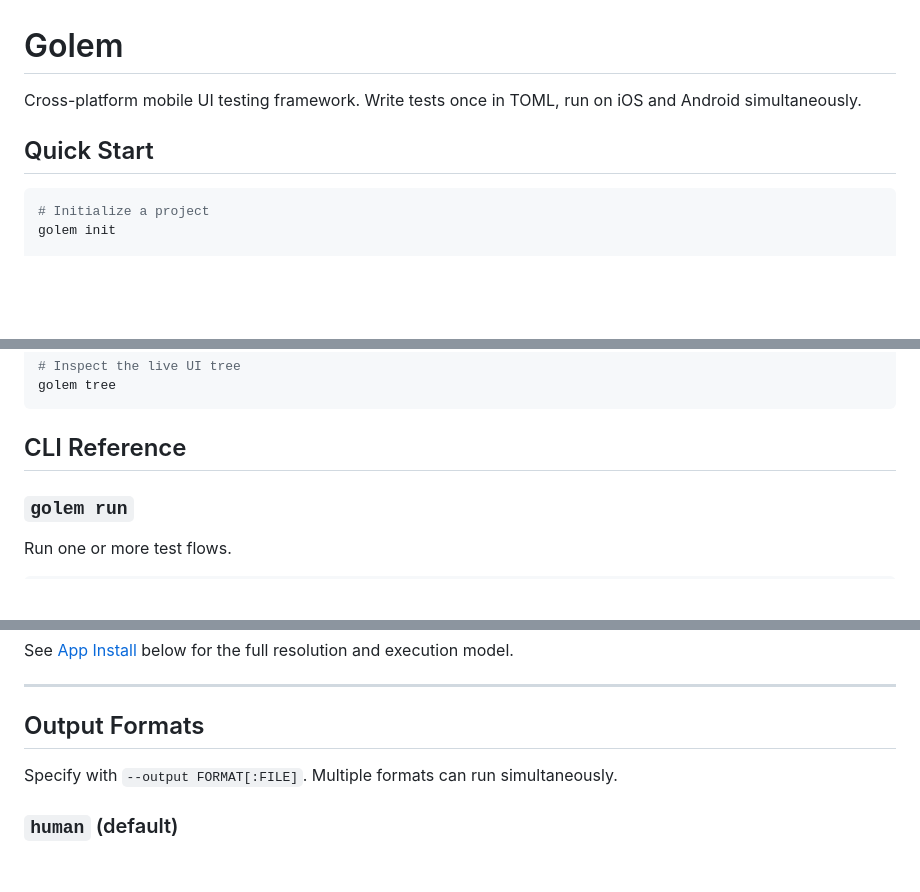
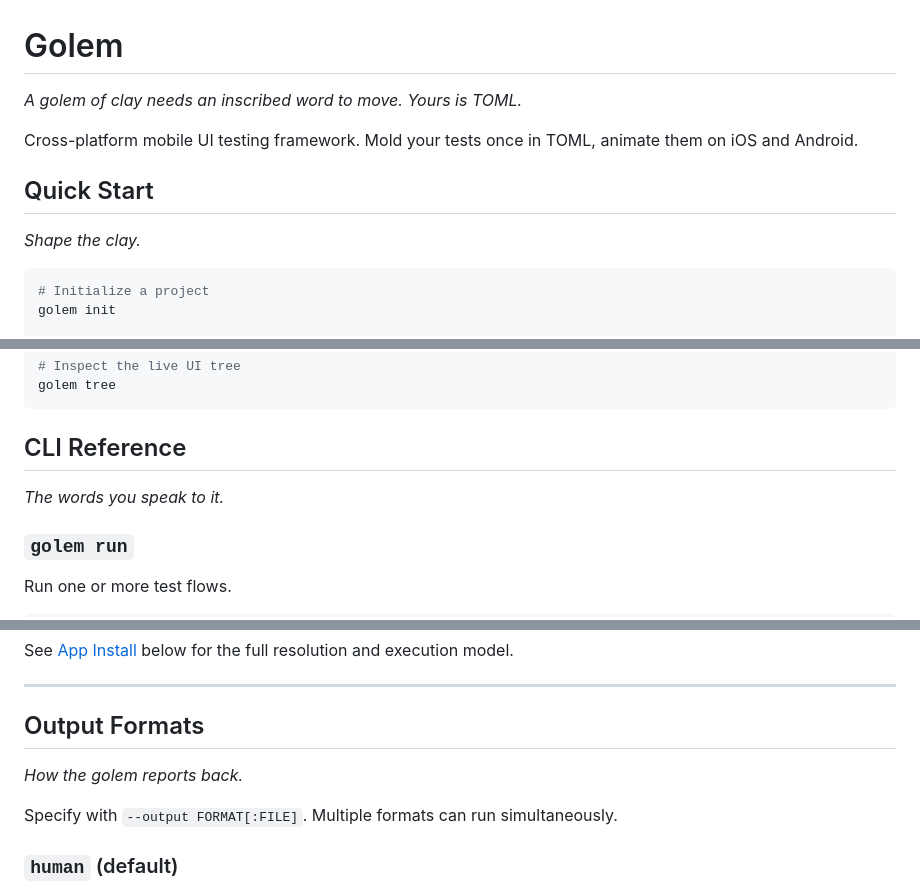
Before and after one commit to golem-fail/golem, a Markdown page: README.md, 3 parts joined by grey strips. Rendered like a GitHub page; blank space fills up the shorter version.

Commit message:
docs(readme): golem-themed flavor lines under headings

````diff
--- a/README.md
+++ b/README.md
@@ -1,8 +1,12 @@
 # Golem
 
-Cross-platform mobile UI testing framework. Write tests once in TOML, run on iOS and Android simultaneously.
+*A golem of clay needs an inscribed word to move. Yours is TOML.*
+
+Cross-platform mobile UI testing framework. Mold your tests once in TOML, animate them on iOS and Android.
 
 ## Quick Start
+
+*Shape the clay.*
 
 ```bash
 # Initialize a project
@@ -28,6 +32,8 @@ golem tree
 ```
 
 ## CLI Reference
+
+*The words you speak to it.*
 
 ### `golem run`
 
@@ -125,6 +131,8 @@ See [App Install](#app-install) below for the full resolution and execution mode
 
 ## Output Formats
 
+*How the golem reports back.*
+
 Specify with `--output FORMAT[:FILE]`. Multiple formats can run simultaneously.
 
 ### `human` (default)
````
Also changed, not shown: other parts of README.md (+10 -0 lines).
